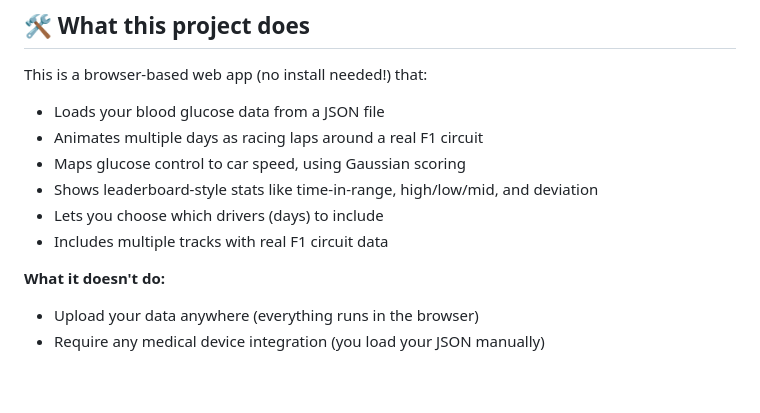
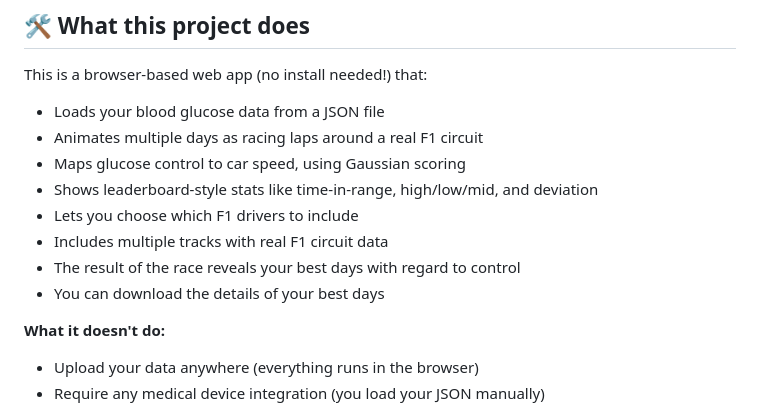
Before and after one commit to rilhia/glucose-grand-prix, a Markdown page: README.md, the part around the change. GitHub-like rendering; blank space fills up the shorter version.

```diff
--- a/README.md
+++ b/README.md
@@ -34,8 +34,10 @@ This is a browser-based web app (no install needed!) that:
 - Animates multiple days as racing laps around a real F1 circuit
 - Maps glucose control to car speed, using Gaussian scoring
 - Shows leaderboard-style stats like time-in-range, high/low/mid, and deviation
-- Lets you choose which drivers (days) to include
+- Lets you choose which F1 drivers to include
 - Includes multiple tracks with real F1 circuit data
+- The result of the race reveals your best days with regard to control
+- You can download the details of your best days
 
 **What it doesn't do:**
 
```
